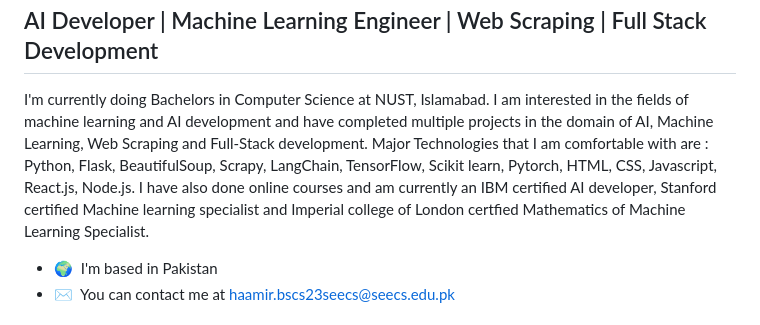
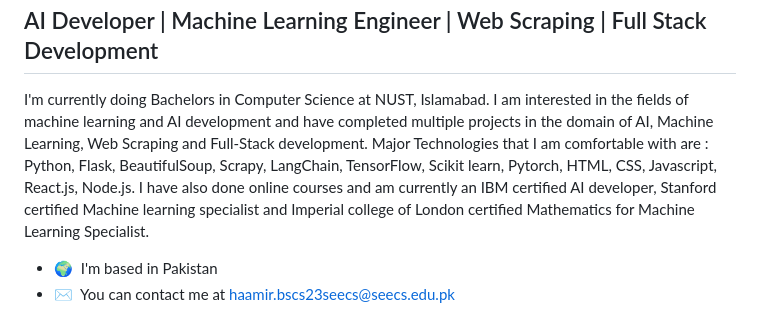
Before and after one commit to hassan2-aamir/hassan2-aamir, a Markdown page: README.md, the part around the change. GitHub-like rendering.

Commit message:
fix spellings

```diff
--- a/README.md
+++ b/README.md
@@ -4,7 +4,7 @@ Hi ![](https://user-images.githubusercontent.com/18350557/176309783-0785949b-912
 AI Developer | Machine Learning Engineer | Web Scraping | Full Stack Development
 --------------------------------------------------------------------------------
 
-I'm currently doing Bachelors in Computer Science at NUST, Islamabad. I am interested in the fields of machine learning and AI development and have completed multiple projects in the domain of AI, Machine Learning, Web Scraping and Full-Stack development. Major Technologies that I am comfortable with are : Python, Flask, BeautifulSoup, Scrapy, LangChain, TensorFlow, Scikit learn, Pytorch, HTML, CSS, Javascript, React.js, Node.js. I have also done online courses and am currently an IBM certified AI developer, Stanford certified Machine learning specialist and Imperial college of London certfied Mathematics of Machine Learning Specialist.
+I'm currently doing Bachelors in Computer Science at NUST, Islamabad. I am interested in the fields of machine learning and AI development and have completed multiple projects in the domain of AI, Machine Learning, Web Scraping and Full-Stack development. Major Technologies that I am comfortable with are : Python, Flask, BeautifulSoup, Scrapy, LangChain, TensorFlow, Scikit learn, Pytorch, HTML, CSS, Javascript, React.js, Node.js. I have also done online courses and am currently an IBM certified AI developer, Stanford certified Machine learning specialist and Imperial college of London certified Mathematics for Machine Learning Specialist.
 
 *   🌍  I'm based in Pakistan
 *   ✉️  You can contact me at [haamir.bscs23seecs@seecs.edu.pk](mailto:haamir.bscs23seecs@seecs.edu.pk)
```
